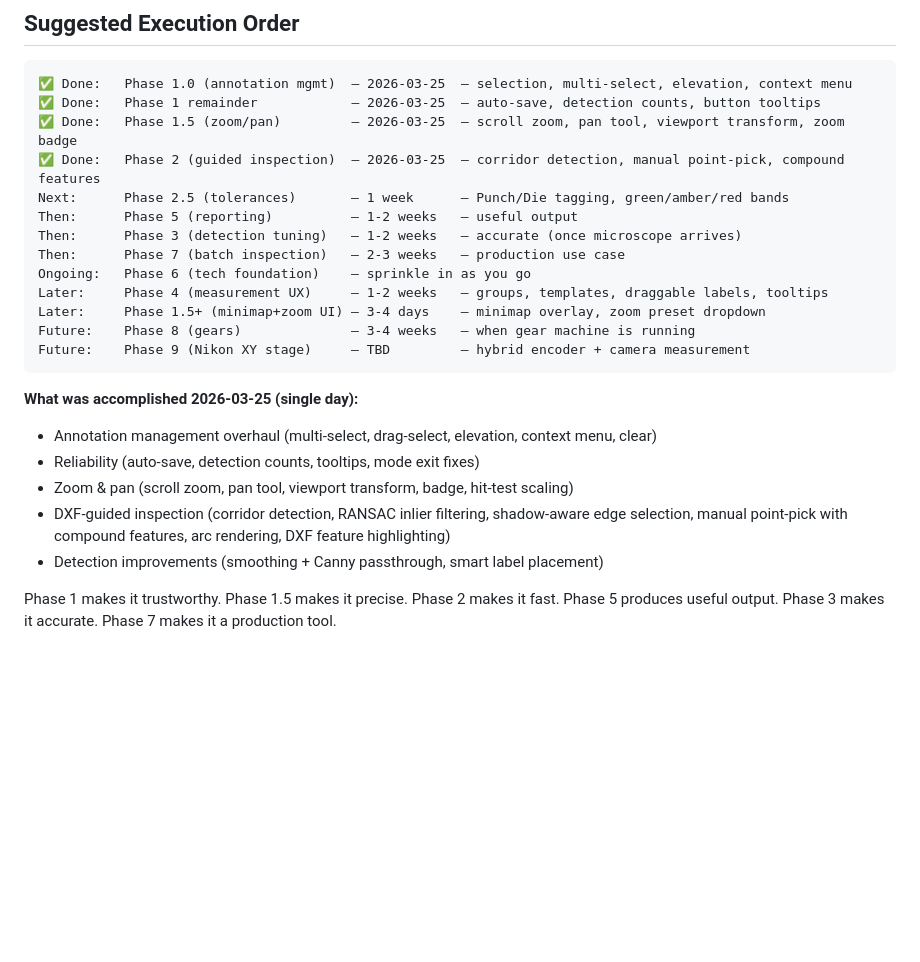
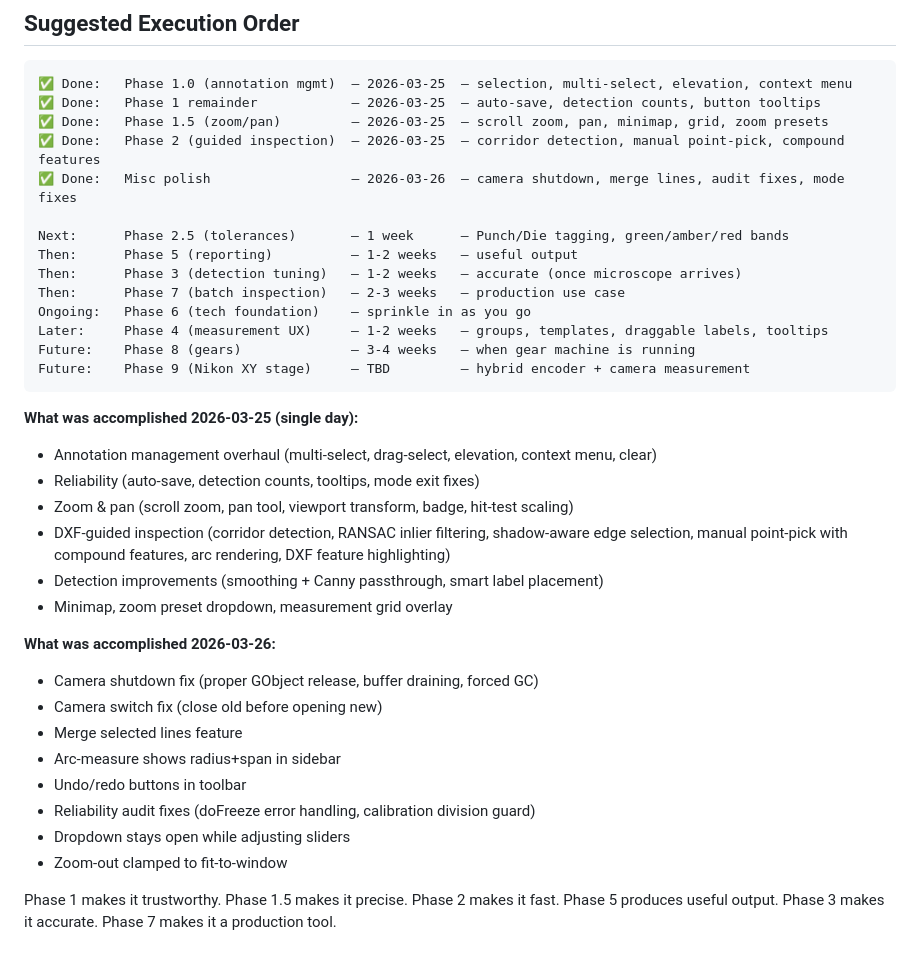
Before and after one commit to qsmits/Loupe, a Markdown page: docs/roadmap.md, the part around the change. GitHub-like rendering; blank space fills up the shorter version.

Commit message:
docs: update roadmap with 2026-03-26 accomplishments
Camera shutdown/switch fixes, merge lines, arc-measure labels,
undo buttons, audit fixes, dropdown fix, zoom clamp.
Minimap and zoom presets moved from future to done.

Co-Authored-By: Claude Opus 4.6 (1M context) <noreply@anthropic.com>

````diff
--- a/docs/roadmap.md
+++ b/docs/roadmap.md
@@ -391,15 +391,16 @@ of nominal the actual edge falls on relative to the DXF feature direction.
 ```
 ✅ Done:   Phase 1.0 (annotation mgmt)  — 2026-03-25  — selection, multi-select, elevation, context menu
 ✅ Done:   Phase 1 remainder            — 2026-03-25  — auto-save, detection counts, button tooltips
-✅ Done:   Phase 1.5 (zoom/pan)         — 2026-03-25  — scroll zoom, pan tool, viewport transform, zoom badge
+✅ Done:   Phase 1.5 (zoom/pan)         — 2026-03-25  — scroll zoom, pan, minimap, grid, zoom presets
 ✅ Done:   Phase 2 (guided inspection)  — 2026-03-25  — corridor detection, manual point-pick, compound features
+✅ Done:   Misc polish                  — 2026-03-26  — camera shutdown, merge lines, audit fixes, mode fixes
+
 Next:      Phase 2.5 (tolerances)       — 1 week      — Punch/Die tagging, green/amber/red bands
 Then:      Phase 5 (reporting)          — 1-2 weeks   — useful output
 Then:      Phase 3 (detection tuning)   — 1-2 weeks   — accurate (once microscope arrives)
 Then:      Phase 7 (batch inspection)   — 2-3 weeks   — production use case
 Ongoing:   Phase 6 (tech foundation)    — sprinkle in as you go
 Later:     Phase 4 (measurement UX)     — 1-2 weeks   — groups, templates, draggable labels, tooltips
-Later:     Phase 1.5+ (minimap+zoom UI) — 3-4 days    — minimap overlay, zoom preset dropdown
 Future:    Phase 8 (gears)              — 3-4 weeks   — when gear machine is running
 Future:    Phase 9 (Nikon XY stage)     — TBD         — hybrid encoder + camera measurement
 ```
@@ -412,6 +413,17 @@ Future:    Phase 9 (Nikon XY stage)     — TBD         — hybrid encoder + cam
   edge selection, manual point-pick with compound features, arc rendering, DXF
   feature highlighting)
 - Detection improvements (smoothing + Canny passthrough, smart label placement)
+- Minimap, zoom preset dropdown, measurement grid overlay
+
+**What was accomplished 2026-03-26:**
+- Camera shutdown fix (proper GObject release, buffer draining, forced GC)
+- Camera switch fix (close old before opening new)
+- Merge selected lines feature
+- Arc-measure shows radius+span in sidebar
+- Undo/redo buttons in toolbar
+- Reliability audit fixes (doFreeze error handling, calibration division guard)
+- Dropdown stays open while adjusting sliders
+- Zoom-out clamped to fit-to-window
 
 Phase 1 makes it trustworthy. Phase 1.5 makes it precise. Phase 2 makes it fast.
 Phase 5 produces useful output. Phase 3 makes it accurate. Phase 7 makes it a
````
